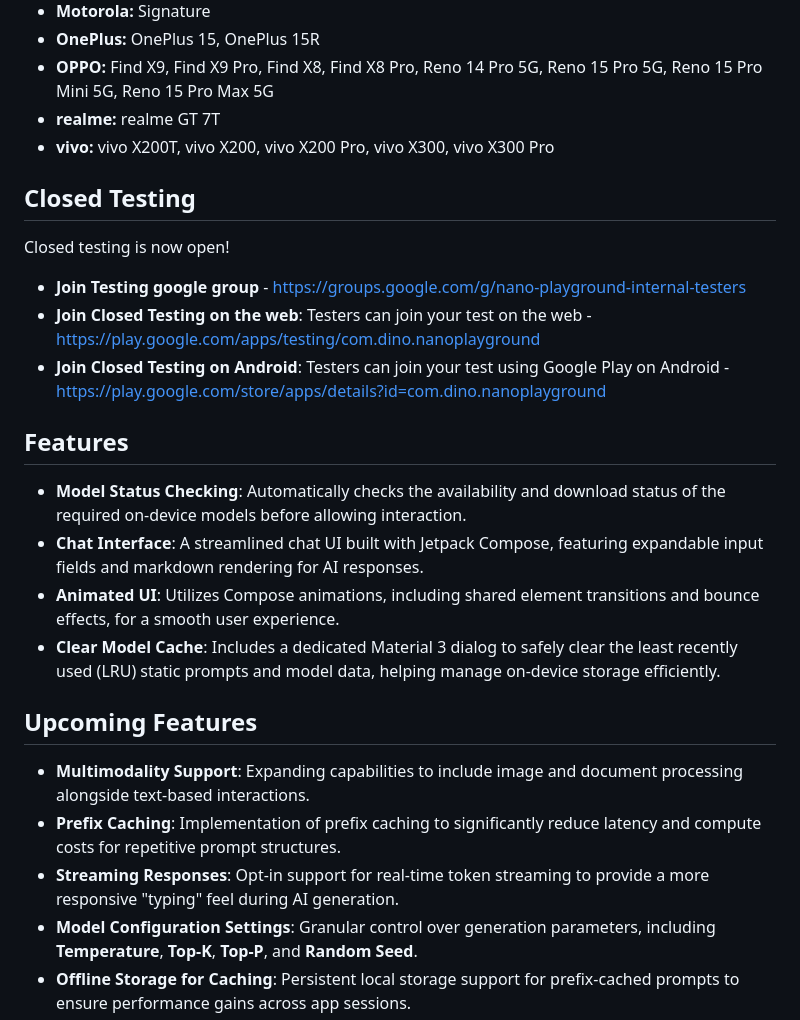
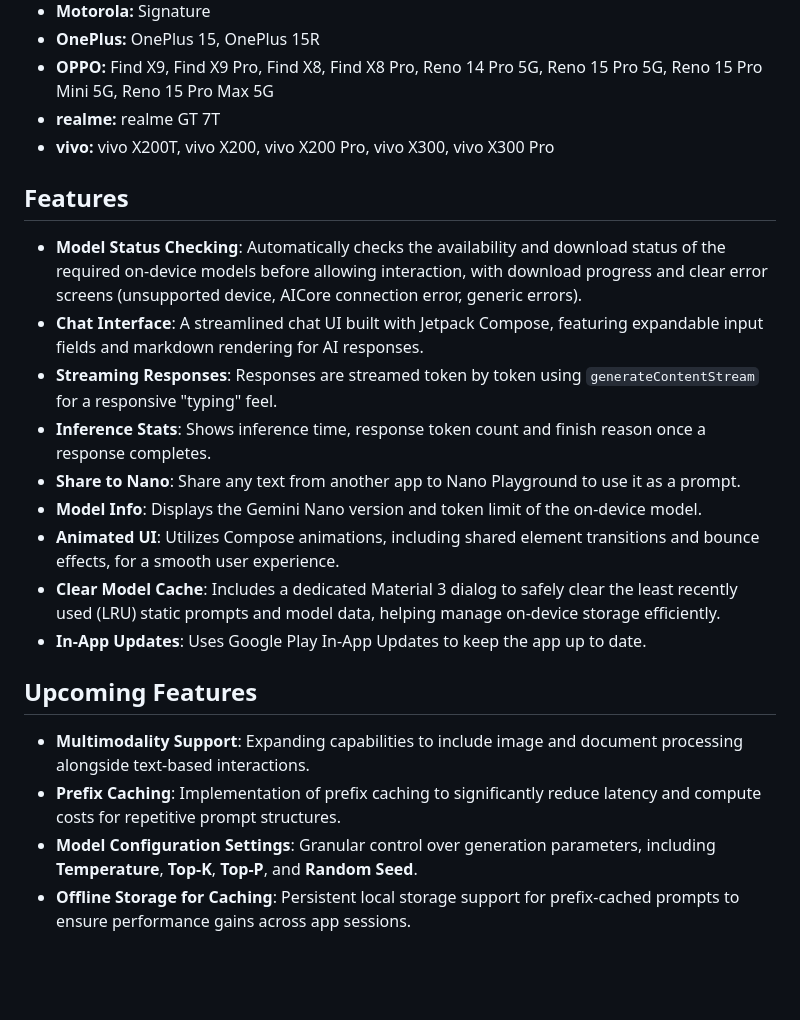
Before and after one commit to dinoy-raj/gemini-nano-playground, a Markdown page: README.md, the part around one of its changes. Drawn GitHub-style; blank space fills up the shorter version.

```diff
--- a/README.md
+++ b/README.md
@@ -80,26 +106,23 @@ app/src/main/java/com/dino/nanoplayground
 *   **realme:** realme GT 7T
 *   **vivo:** vivo X200T, vivo X200, vivo X200 Pro, vivo X300, vivo X300 Pro
 
-## Closed Testing
-Closed testing is now open!
-
-* **Join Testing google group** - https://groups.google.com/g/nano-playground-internal-testers
-* **Join Closed Testing on the web**: Testers can join your test on the web - https://play.google.com/apps/testing/com.dino.nanoplayground
-* **Join Closed Testing on Android**: Testers can join your test using Google Play on Android - https://play.google.com/store/apps/details?id=com.dino.nanoplayground
-
 ## Features
 
-* **Model Status Checking**: Automatically checks the availability and download status of the required on-device models before allowing interaction.
+* **Model Status Checking**: Automatically checks the availability and download status of the required on-device models before allowing interaction, with download progress and clear error screens (unsupported device, AICore connection error, generic errors).
 * **Chat Interface**: A streamlined chat UI built with Jetpack Compose, featuring expandable input fields and markdown rendering for AI responses.
+* **Streaming Responses**: Responses are streamed token by token using `generateContentStream` for a responsive "typing" feel.
+* **Inference Stats**: Shows inference time, response token count and finish reason once a response completes.
+* **Share to Nano**: Share any text from another app to Nano Playground to use it as a prompt.
+* **Model Info**: Displays the Gemini Nano version and token limit of the on-device model.
 * **Animated UI**: Utilizes Compose animations, including shared element transitions and bounce effects, for a smooth user experience.
 * **Clear Model Cache**: Includes a dedicated Material 3 dialog to safely clear the least recently used (LRU) static prompts and model data, helping manage on-device storage efficiently.
+* **In-App Updates**: Uses Google Play In-App Updates to keep the app up to date.
 
 
 ## Upcoming Features
 
 * **Multimodality Support**: Expanding capabilities to include image and document processing alongside text-based interactions.
 * **Prefix Caching**: Implementation of prefix caching to significantly reduce latency and compute costs for repetitive prompt structures.
-* **Streaming Responses**: Opt-in support for real-time token streaming to provide a more responsive "typing" feel during AI generation.
 * **Model Configuration Settings**: Granular control over generation parameters, including **Temperature**, **Top-K**, **Top-P**, and **Random Seed**.
 * **Offline Storage for Caching**: Persistent local storage support for prefix-cached prompts to ensure performance gains across app sessions.
 
```
Also changed, not shown: other parts of README.md (+52 -12 lines).
